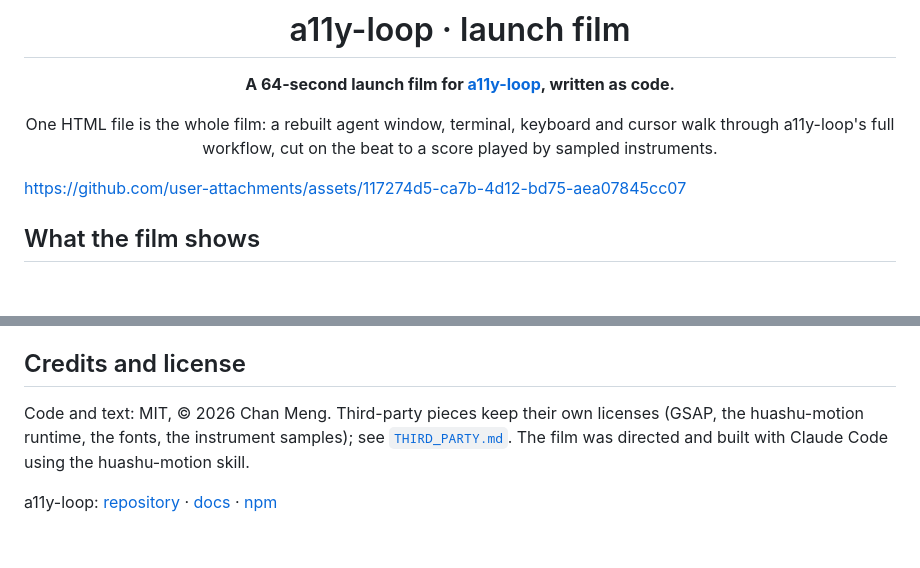
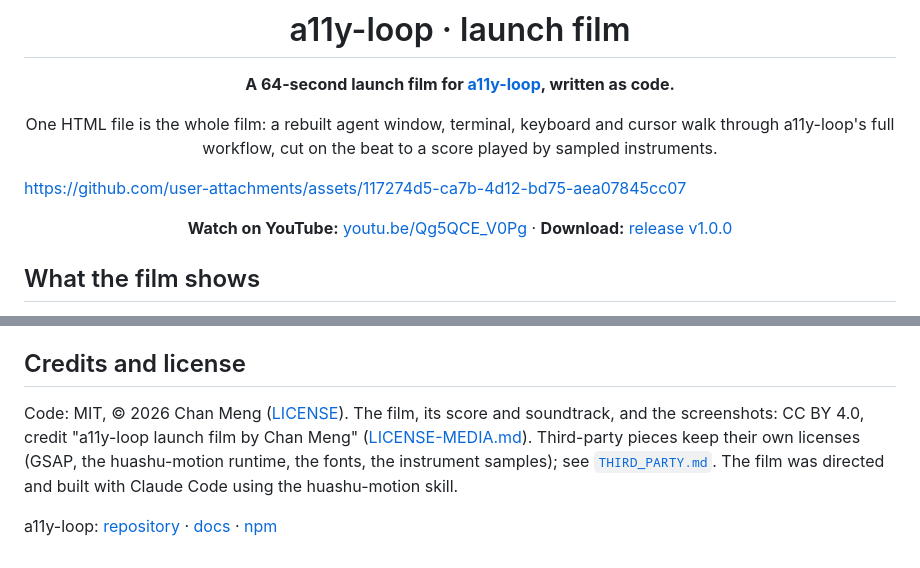
Before and after one commit to ChanMeng666/a11y-loop-promo-film, a Markdown page: README.md, 2 parts joined by grey strips. Rendered like a GitHub page; blank space fills up the shorter version.

```diff
--- a/README.md
+++ b/README.md
@@ -9,6 +9,12 @@ One HTML file is the whole film: a rebuilt agent window, terminal, keyboard and
 </div>
 
 https://github.com/user-attachments/assets/117274d5-ca7b-4d12-bd75-aea07845cc07
+
+<div align="center">
+
+**Watch on YouTube:** [youtu.be/Qg5QCE_V0Pg](https://youtu.be/Qg5QCE_V0Pg) · **Download:** [release v1.0.0](https://github.com/ChanMeng666/a11y-loop-promo-film/releases/tag/v1.0.0)
+
+</div>
 
 ## What the film shows
 
@@ -77,6 +83,6 @@ To recapture the screenshots, keep an a11y-loop checkout with its browser instal
 
 ## Credits and license
 
-Code and text: MIT, © 2026 Chan Meng. Third-party pieces keep their own licenses (GSAP, the huashu-motion runtime, the fonts, the instrument samples); see [`THIRD_PARTY.md`](THIRD_PARTY.md). The film was directed and built with Claude Code using the huashu-motion skill.
+Code: MIT, © 2026 Chan Meng ([LICENSE](LICENSE)). The film, its score and soundtrack, and the screenshots: CC BY 4.0, credit "a11y-loop launch film by Chan Meng" ([LICENSE-MEDIA.md](LICENSE-MEDIA.md)). Third-party pieces keep their own licenses (GSAP, the huashu-motion runtime, the fonts, the instrument samples); see [`THIRD_PARTY.md`](THIRD_PARTY.md). The film was directed and built with Claude Code using the huashu-motion skill.
 
 a11y-loop: [repository](https://github.com/ChanMeng666/a11y-loop) · [docs](https://ChanMeng666.github.io/a11y-loop/) · [npm](https://www.npmjs.com/package/a11y-loop)
```
Also changed, not shown: LICENSE-MEDIA.md (added, +20 -0 lines).
